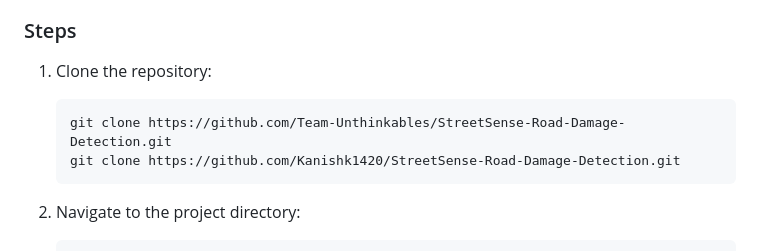
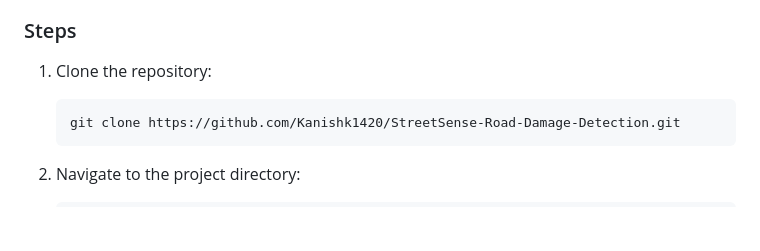
Before and after one commit to Team-Unthinkables/StreetSense-Road-Damage-Detection, a Markdown page: README.md, the part around the change. Drawn GitHub-style; blank space fills up the shorter version.

````diff
--- a/README.md
+++ b/README.md
@@ -82,7 +82,6 @@ The app provides comprehensive damage analysis through multiple metrics:
 
 1. Clone the repository:
    ```
-   git clone https://github.com/Team-Unthinkables/StreetSense-Road-Damage-Detection.git
    git clone https://github.com/Kanishk1420/StreetSense-Road-Damage-Detection.git
    ```
 
````
